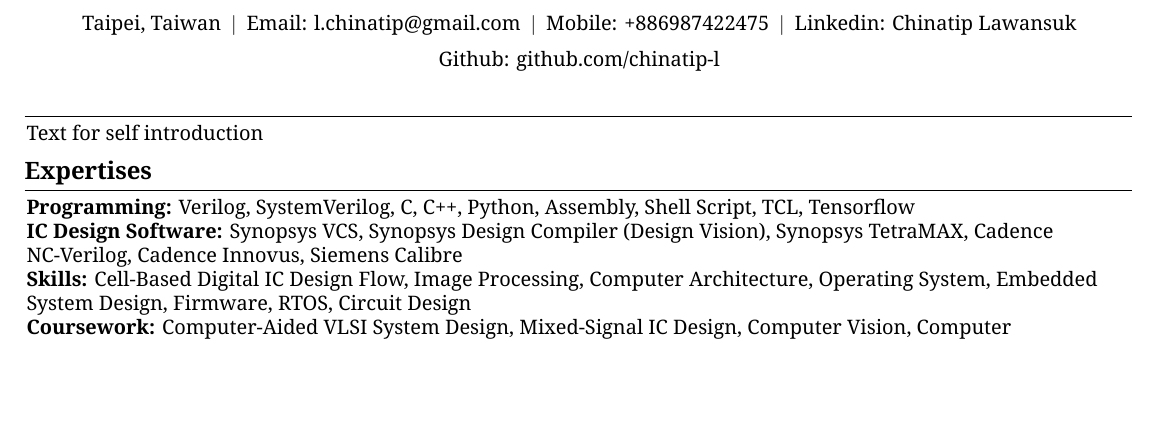
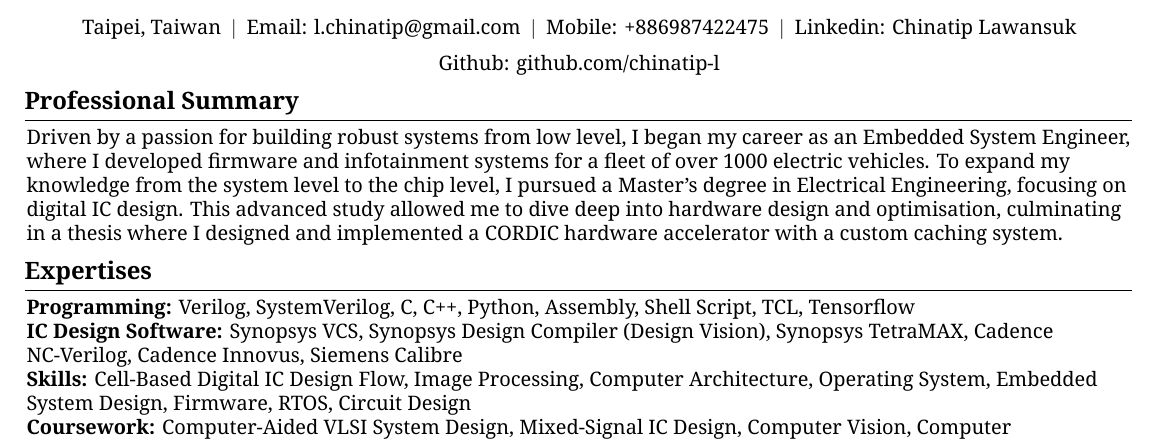
Before and after one commit to chinatip-l/CV-LaTeX, a LaTeX CV (cv.tex): part of the page, cut so that both start at the same text, the shorter picture padded with empty space. The pictures show the PDF file cv.pdf that the author committed with the source.

Commit message:
add professional summary

```diff
--- a/cv.tex
+++ b/cv.tex
@@ -224,9 +224,19 @@
 
 
 
-\section{}
+\section{Professional Summary}
 \begin{onecolentry}
-    Text for self introduction
+	Driven by a passion for building robust systems from low level,
+	I began my career as an Embedded System Engineer, where I
+	developed firmware and infotainment systems for a fleet of
+	over 1000 electric vehicles. To expand my knowledge from the
+	system level to the chip level, I pursued a Master's degree
+	in Electrical Engineering, focusing on digital IC design.
+	This advanced study allowed me to dive deep into hardware design and
+	optimisation, culminating in a thesis where I designed and
+	implemented a CORDIC hardware accelerator with a custom caching system.
+
+
 \end{onecolentry}
 
 %%%%%%%% EXPERTISES SECTION
```
Also changed, not shown: cv.pdf, 4 other files. Lines whose indentation alone changed are shown as unchanged.
